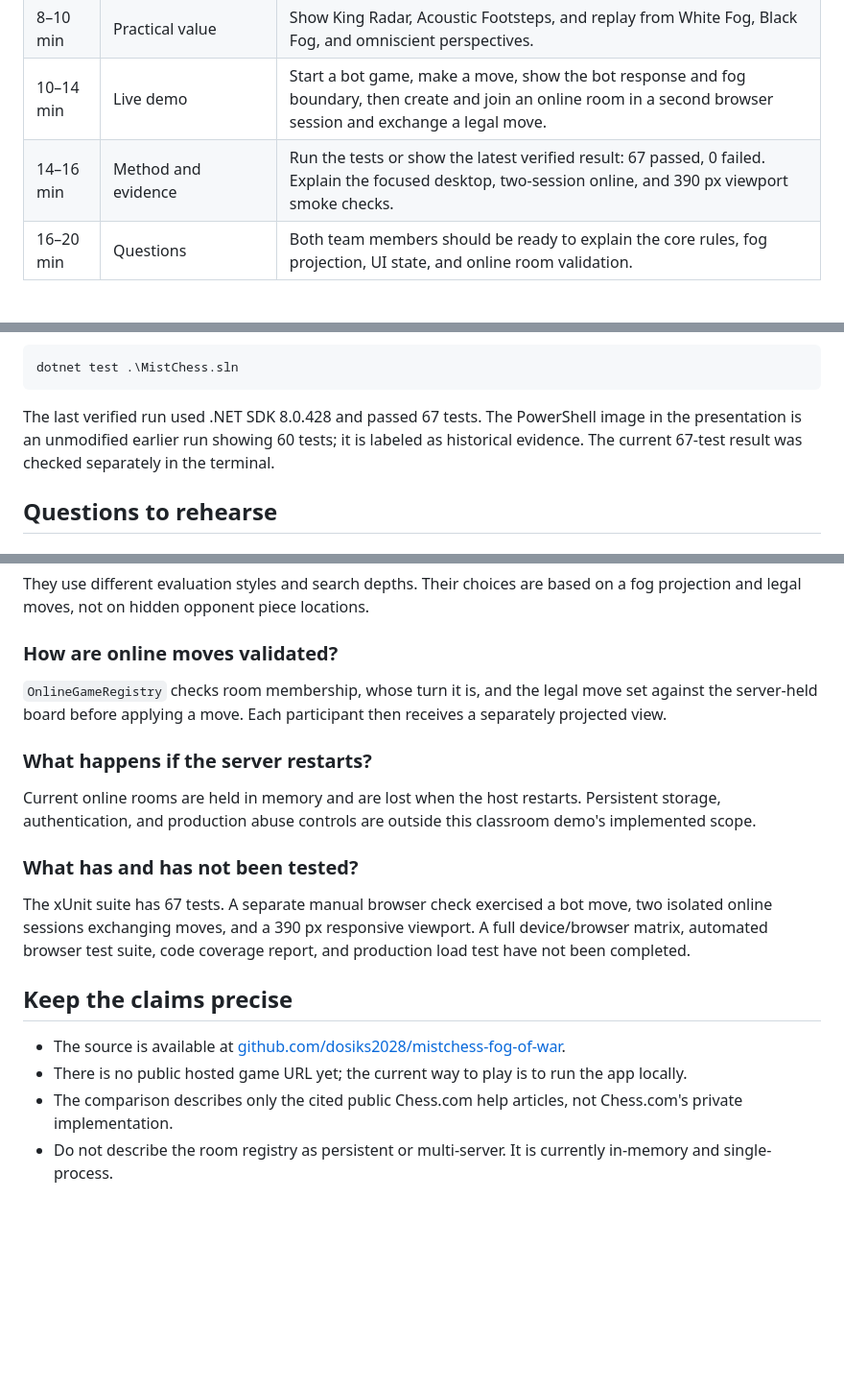
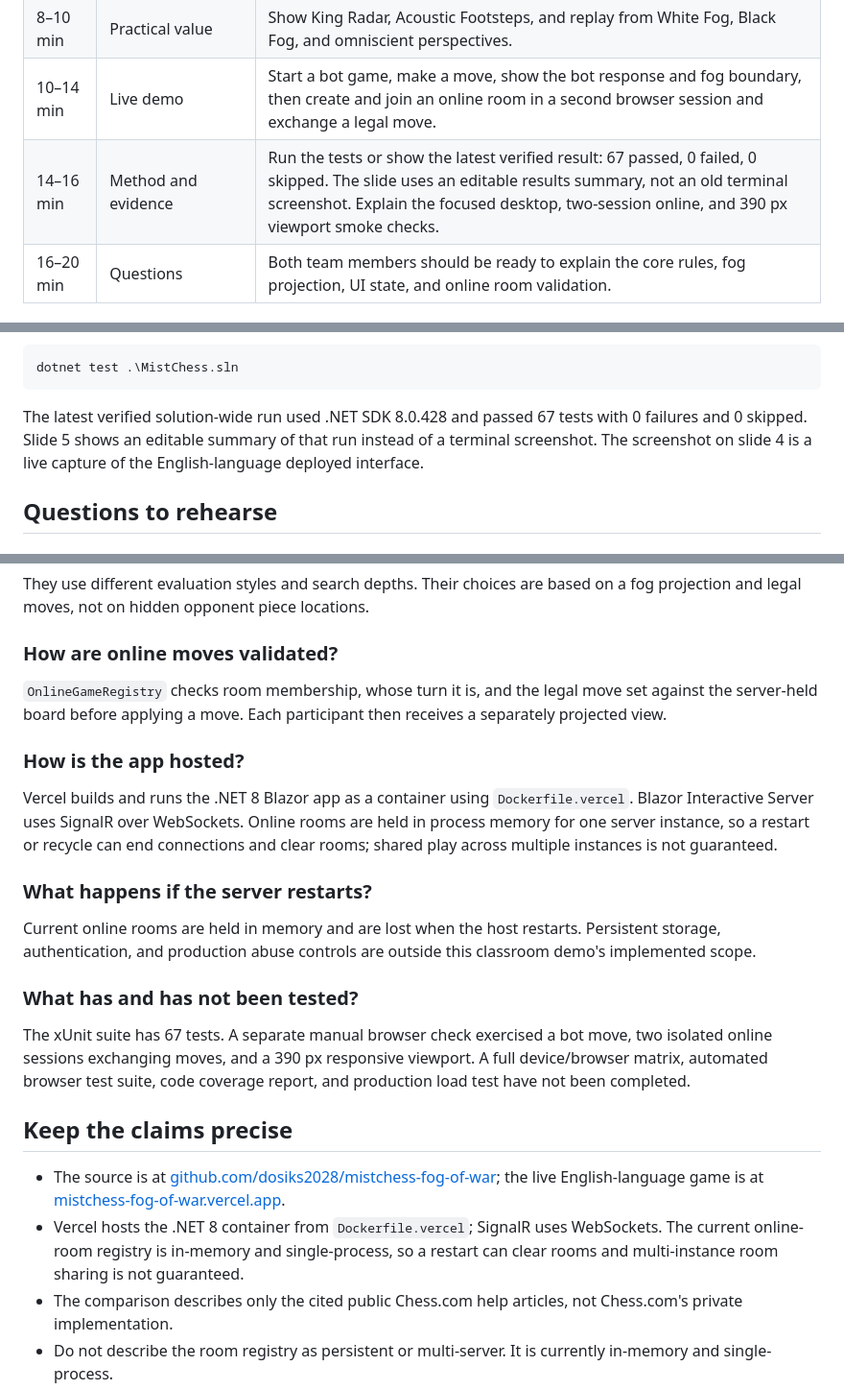
Before and after one commit to dosiks2028/mistchess-fog-of-war, a Markdown page: docs/DEFENSE_GUIDE_EN.md, 3 parts joined by grey strips. Shown at 96% size. GitHub-like rendering; blank space fills up the shorter version.

````diff
--- a/docs/DEFENSE_GUIDE_EN.md
+++ b/docs/DEFENSE_GUIDE_EN.md
@@ -9,7 +9,7 @@
 | 5–8 min | Architecture | Trace a move from the UI to `GameSessionStore` or `OnlineGameClient`, through `MistChess.Core`, then back as a player-specific board view. |
 | 8–10 min | Practical value | Show King Radar, Acoustic Footsteps, and replay from White Fog, Black Fog, and omniscient perspectives. |
 | 10–14 min | Live demo | Start a bot game, make a move, show the bot response and fog boundary, then create and join an online room in a second browser session and exchange a legal move. |
-| 14–16 min | Method and evidence | Run the tests or show the latest verified result: 67 passed, 0 failed. Explain the focused desktop, two-session online, and 390 px viewport smoke checks. |
+| 14–16 min | Method and evidence | Run the tests or show the latest verified result: 67 passed, 0 failed, 0 skipped. The slide uses an editable results summary, not an old terminal screenshot. Explain the focused desktop, two-session online, and 390 px viewport smoke checks. |
 | 16–20 min | Questions | Both team members should be ready to explain the core rules, fog projection, UI state, and online room validation. |
 
 ## Live demo commands
@@ -34,7 +34,7 @@ To repeat the automated checks:
 dotnet test .\MistChess.sln
 ```
 
-The last verified run used .NET SDK 8.0.428 and passed 67 tests. The PowerShell image in the presentation is an unmodified earlier run showing 60 tests; it is labeled as historical evidence. The current 67-test result was checked separately in the terminal.
+The latest verified solution-wide run used .NET SDK 8.0.428 and passed 67 tests with 0 failures and 0 skipped. Slide 5 shows an editable summary of that run instead of a terminal screenshot. The screenshot on slide 4 is a live capture of the English-language deployed interface.
 
 ## Questions to rehearse
 
@@ -66,6 +66,10 @@ They use different evaluation styles and search depths. Their choices are based
 
 `OnlineGameRegistry` checks room membership, whose turn it is, and the legal move set against the server-held board before applying a move. Each participant then receives a separately projected view.
 
+### How is the app hosted?
+
+Vercel builds and runs the .NET 8 Blazor app as a container using `Dockerfile.vercel`. Blazor Interactive Server uses SignalR over WebSockets. Online rooms are held in process memory for one server instance, so a restart or recycle can end connections and clear rooms; shared play across multiple instances is not guaranteed.
+
 ### What happens if the server restarts?
 
 Current online rooms are held in memory and are lost when the host restarts. Persistent storage, authentication, and production abuse controls are outside this classroom demo's implemented scope.
@@ -76,8 +80,8 @@ The xUnit suite has 67 tests. A separate manual browser check exercised a bot mo
 
 ## Keep the claims precise
 
-- The source is available at [github.com/dosiks2028/mistchess-fog-of-war](https://github.com/dosiks2028/mistchess-fog-of-war).
-- There is no public hosted game URL yet; the current way to play is to run the app locally.
+- The source is at [github.com/dosiks2028/mistchess-fog-of-war](https://github.com/dosiks2028/mistchess-fog-of-war); the live English-language game is at [mistchess-fog-of-war.vercel.app](https://mistchess-fog-of-war.vercel.app).
+- Vercel hosts the .NET 8 container from `Dockerfile.vercel`; SignalR uses WebSockets. The current online-room registry is in-memory and single-process, so a restart can clear rooms and multi-instance room sharing is not guaranteed.
 - The comparison describes only the cited public Chess.com help articles, not Chess.com's private implementation.
 - Do not describe the room registry as persistent or multi-server. It is currently in-memory and single-process.
 - Be prepared for either author to answer questions about any project area.
````
Also changed, not shown: README.md (+1 -1 lines), docs/mistchess-game.png, 1 other file.
